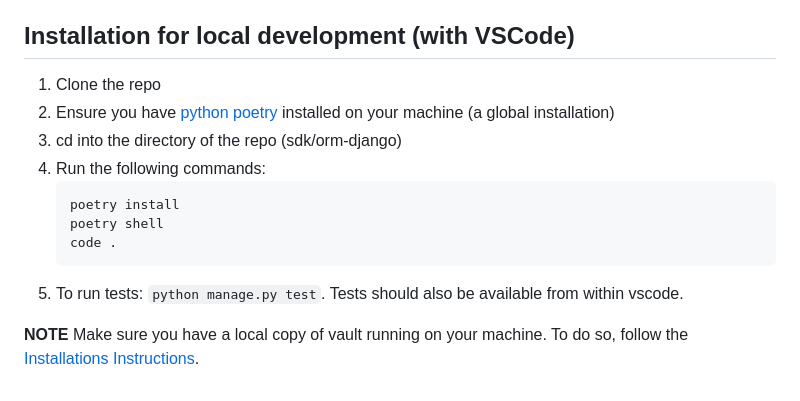
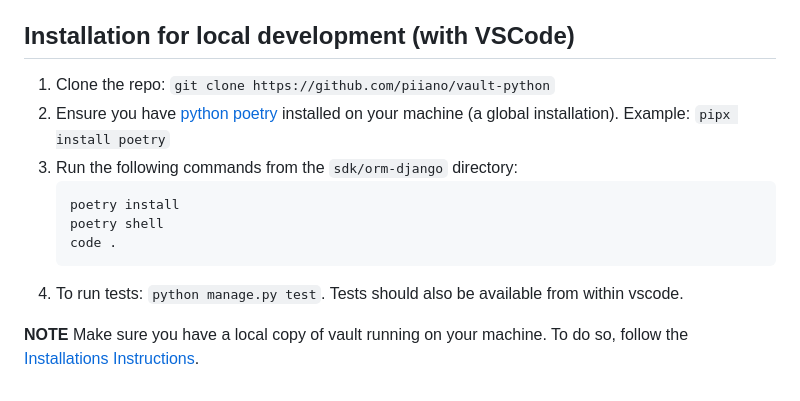
Before and after one commit to piiano/vault-python, a Markdown page: sdk/orm-django/README.md, the part around the change. Drawn GitHub-style.

Commit message:
clarified installation instructions

````diff
--- a/sdk/orm-django/README.md
+++ b/sdk/orm-django/README.md
@@ -93,15 +93,14 @@ You can see a full working example in [our sample](https://github.com/piiano/vau
 
 ## Installation for local development (with VSCode)
 
-1. Clone the repo
-2. Ensure you have [python poetry](https://python-poetry.org/) installed on your machine (a global installation)
-3. cd into the directory of the repo (sdk/orm-django)
-4. Run the following commands:
+1. Clone the repo: `git clone https://github.com/piiano/vault-python`
+1. Ensure you have [python poetry](https://python-poetry.org/) installed on your machine (a global installation). Example: `pipx install poetry`
+1. Run the following commands from the `sdk/orm-django` directory:
    ```commandline
    poetry install
    poetry shell
    code .
    ```
-5. To run tests: `python manage.py test`. Tests should also be available from within vscode.
+1. To run tests: `python manage.py test`. Tests should also be available from within vscode.
 
 **NOTE** Make sure you have a local copy of vault running on your machine. To do so, follow the [Installations Instructions](https://piiano.com/docs/guides/get-started/).
````
